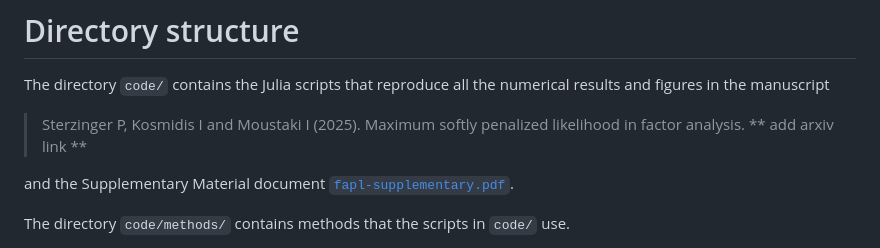
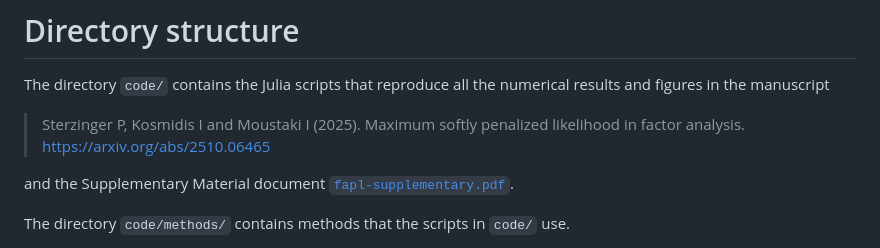
Before and after one commit to psterzinger/FAPL, a Markdown page: README.md, the part around the change. GitHub-like rendering.

```diff
--- a/README.md
+++ b/README.md
@@ -8,7 +8,8 @@ The directory `code/` contains the Julia scripts that reproduce all the
 numerical results and figures in the manuscript
 
 > Sterzinger P, Kosmidis I and Moustaki I (2025). Maximum softly
-> penalized likelihood in factor analysis. \*\* add arxiv link \*\*
+> penalized likelihood in factor analysis.
+> https://arxiv.org/abs/2510.06465
 
 and the Supplementary Material document
 [`fapl-supplementary.pdf`](fapl-supplementary.pdf).
```
